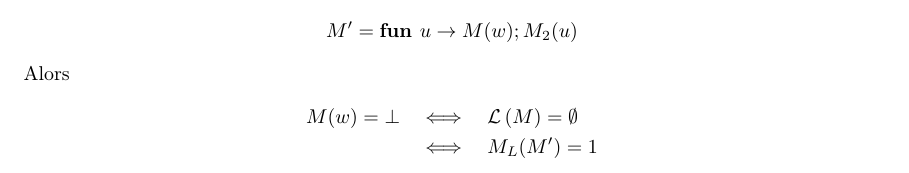
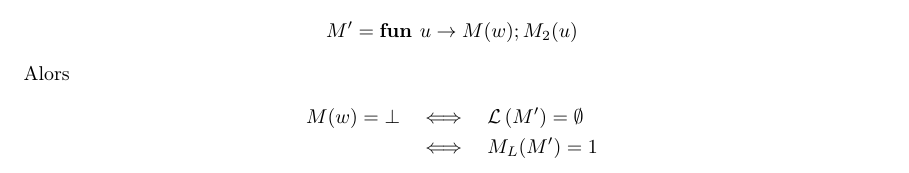
Before and after one commit to hferee/calculabilite, a LaTeX document (calculabilite.tex, which reads contents/recursion.tex): part of page 10 of 16, cut so that both start at the same text. Compiled offline with pdfLaTeX; a LaTeX package or settings file that is missing is left out.

Commit message:
fix: Small typo

```diff
--- a/contents/recursion.tex
+++ b/contents/recursion.tex
@@ -63,7 +63,7 @@
 	$$M' = \fun u {M(w); M_2(u)}$$
 	Alors
 	\begin{eqnarray*}
-		M(w) = \bot &\iff& \lang M = \emptyset \\
+        M(w) = \bot &\iff& \lang {M'} = \emptyset \\
 		&\iff& M_L (M') = 1
 	\end{eqnarray*}
 	Donc $\overline {\halt} \leqm L$ et ainsi $L$ n'est pas décidable.
```
